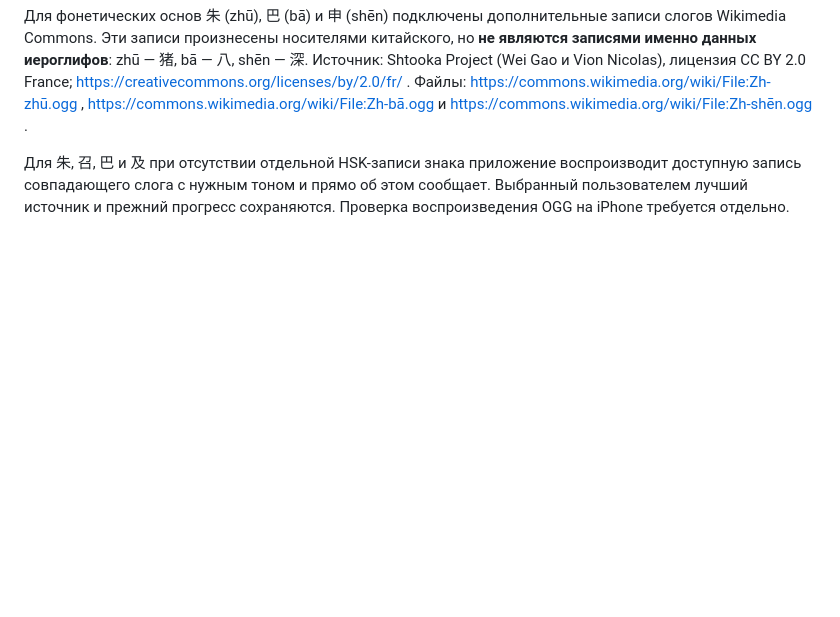
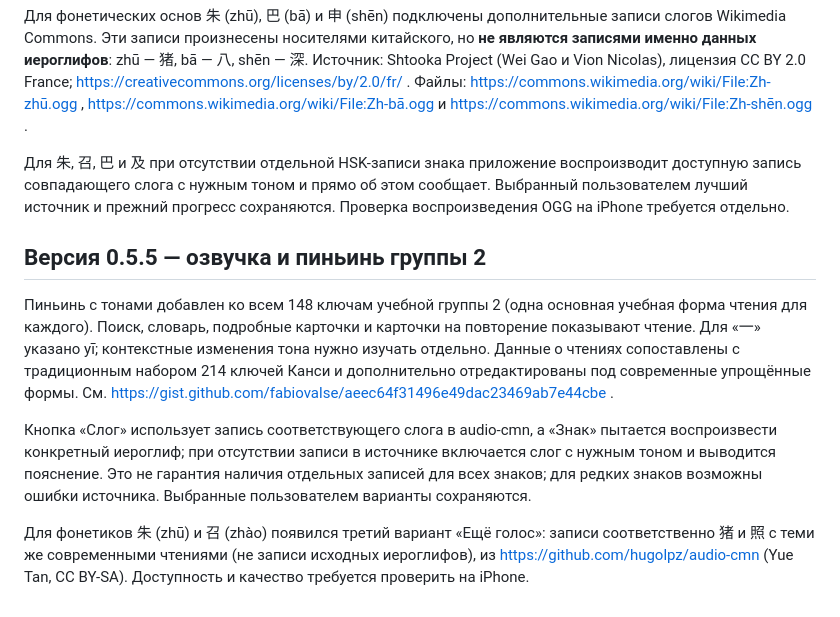
Before and after one commit to Daniil-dragon/The-Winners-App, a Markdown page: README.md, the part around the change. Rendered like a GitHub page; blank space fills up the shorter version.

Commit message:
docs: document 148 group-2 readings, audio fallback, extra voices and attribution

```diff
--- a/README.md
+++ b/README.md
@@ -33,3 +33,12 @@ Hanzi Writer: https://hanziwriter.org/ и https://github.com/chanind/hanzi-write
 Для фонетических основ 朱 (zhū), 巴 (bā) и 申 (shēn) подключены дополнительные записи слогов Wikimedia Commons. Эти записи произнесены носителями китайского, но **не являются записями именно данных иероглифов**: zhū — 猪, bā — 八, shēn — 深. Источник: Shtooka Project (Wei Gao и Vion Nicolas), лицензия CC BY 2.0 France; https://creativecommons.org/licenses/by/2.0/fr/ . Файлы: https://commons.wikimedia.org/wiki/File:Zh-zhū.ogg , https://commons.wikimedia.org/wiki/File:Zh-bā.ogg и https://commons.wikimedia.org/wiki/File:Zh-shēn.ogg .
 
 Для 朱, 召, 巴 и 及 при отсутствии отдельной HSK-записи знака приложение воспроизводит доступную запись совпадающего слога с нужным тоном и прямо об этом сообщает. Выбранный пользователем лучший источник и прежний прогресс сохраняются. Проверка воспроизведения OGG на iPhone требуется отдельно.
+
+
+## Версия 0.5.5 — озвучка и пиньинь группы 2
+
+Пиньинь с тонами добавлен ко всем 148 ключам учебной группы 2 (одна основная учебная форма чтения для каждого). Поиск, словарь, подробные карточки и карточки на повторение показывают чтение. Для «一» указано yī; контекстные изменения тона нужно изучать отдельно. Данные о чтениях сопоставлены с традиционным набором 214 ключей Канси и дополнительно отредактированы под современные упрощённые формы. См. https://gist.github.com/fabiovalse/aeec64f31496e49dac23469ab7e44cbe .
+
+Кнопка «Слог» использует запись соответствующего слога в audio-cmn, а «Знак» пытается воспроизвести конкретный иероглиф; при отсутствии записи в источнике включается слог с нужным тоном и выводится пояснение. Это не гарантия наличия отдельных записей для всех знаков; для редких знаков возможны ошибки источника. Выбранные пользователем варианты сохраняются.
+
+Для фонетиков 朱 (zhū) и 召 (zhào) появился третий вариант «Ещё голос»: записи соответственно 猪 и 照 с теми же современными чтениями (не записи исходных иероглифов), из https://github.com/hugolpz/audio-cmn (Yue Tan, CC BY-SA). Доступность и качество требуется проверить на iPhone.
```
